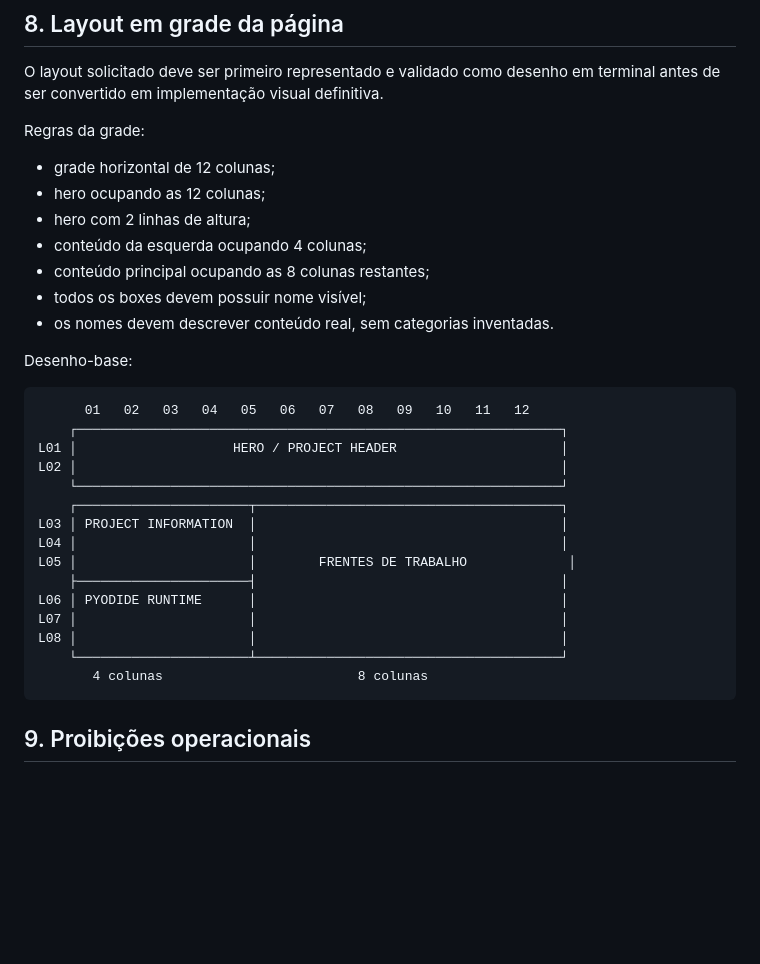
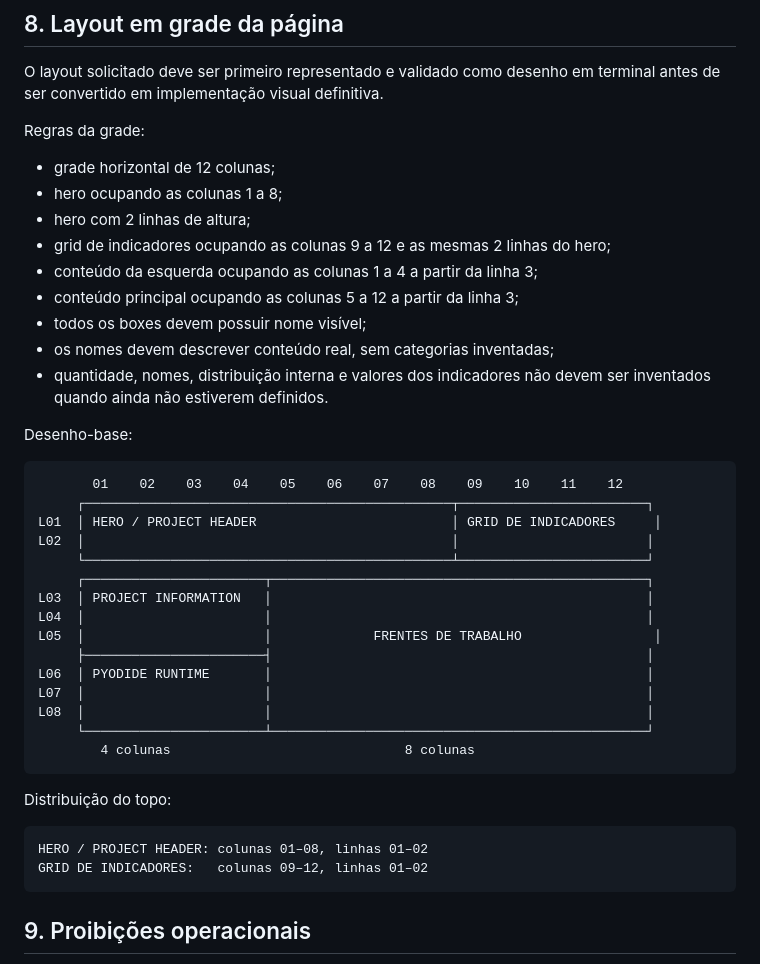
Before and after one commit to EliasMPJunior/my-desktop, a Markdown page: techcenter-doc/AGENTS.md, the part around the change. Drawn GitHub-style; blank space fills up the shorter version.

Commit message:
Corrige grade do topo com hero e indicadores

````diff
--- a/techcenter-doc/AGENTS.md
+++ b/techcenter-doc/AGENTS.md
@@ -95,31 +95,40 @@ O layout solicitado deve ser primeiro representado e validado como desenho em te
 Regras da grade:
 
 - grade horizontal de 12 colunas;
-- hero ocupando as 12 colunas;
+- hero ocupando as colunas 1 a 8;
 - hero com 2 linhas de altura;
-- conteúdo da esquerda ocupando 4 colunas;
-- conteúdo principal ocupando as 8 colunas restantes;
+- grid de indicadores ocupando as colunas 9 a 12 e as mesmas 2 linhas do hero;
+- conteúdo da esquerda ocupando as colunas 1 a 4 a partir da linha 3;
+- conteúdo principal ocupando as colunas 5 a 12 a partir da linha 3;
 - todos os boxes devem possuir nome visível;
-- os nomes devem descrever conteúdo real, sem categorias inventadas.
+- os nomes devem descrever conteúdo real, sem categorias inventadas;
+- quantidade, nomes, distribuição interna e valores dos indicadores não devem ser inventados quando ainda não estiverem definidos.
 
 Desenho-base:
 
 ```text
-      01   02   03   04   05   06   07   08   09   10   11   12
-    ┌──────────────────────────────────────────────────────────────┐
-L01 │                    HERO / PROJECT HEADER                     │
-L02 │                                                              │
-    └──────────────────────────────────────────────────────────────┘
-    ┌──────────────────────┬───────────────────────────────────────┐
-L03 │ PROJECT INFORMATION  │                                       │
-L04 │                      │                                       │
-L05 │                      │        FRENTES DE TRABALHO             │
-    ├──────────────────────┤                                       │
-L06 │ PYODIDE RUNTIME      │                                       │
-L07 │                      │                                       │
-L08 │                      │                                       │
-    └──────────────────────┴───────────────────────────────────────┘
-       4 colunas                         8 colunas
+       01    02    03    04    05    06    07    08    09    10    11    12
+     ┌───────────────────────────────────────────────┬────────────────────────┐
+L01  │ HERO / PROJECT HEADER                         │ GRID DE INDICADORES     │
+L02  │                                               │                        │
+     └───────────────────────────────────────────────┴────────────────────────┘
+     ┌───────────────────────┬────────────────────────────────────────────────┐
+L03  │ PROJECT INFORMATION   │                                                │
+L04  │                       │                                                │
+L05  │                       │             FRENTES DE TRABALHO                 │
+     ├───────────────────────┤                                                │
+L06  │ PYODIDE RUNTIME       │                                                │
+L07  │                       │                                                │
+L08  │                       │                                                │
+     └───────────────────────┴────────────────────────────────────────────────┘
+        4 colunas                              8 colunas
+```
+
+Distribuição do topo:
+
+```text
+HERO / PROJECT HEADER: colunas 01–08, linhas 01–02
+GRID DE INDICADORES:   colunas 09–12, linhas 01–02
 ```
 
 ## 9. Proibições operacionais
````
